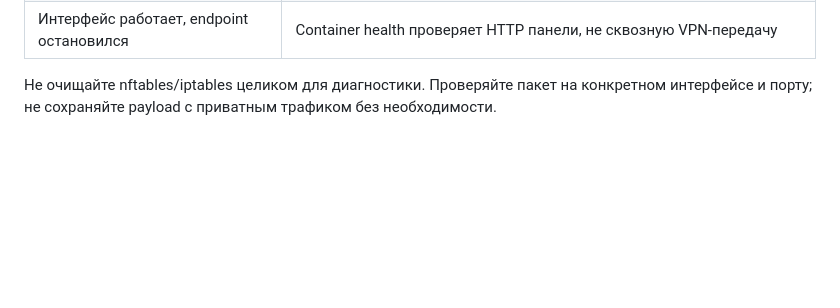
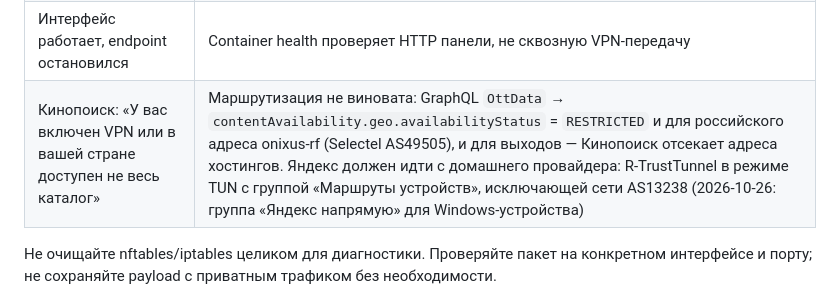
Before and after one commit to onixus/tunnel, a Markdown page: docs/troubleshooting.md, the part around the change. GitHub-like rendering; blank space fills up the shorter version.

Commit message:
Document Kinopoisk VPN detection of hosting addresses
Co-Authored-By: Claude Opus 5.5 <noreply@anthropic.com>

```diff
--- a/docs/troubleshooting.md
+++ b/docs/troubleshooting.md
@@ -48,6 +48,7 @@ Hysteria: ожидаемый внешний IP `151.241.234.124`; TrustTunnel SO
 | curl получает 403 от H UI | Панель фильтрует некоторые User-Agent; проверьте браузером, это не всегда сеть |
 | Сразу после restart виден IP провайдера | TUN ещё не готов; проверьте маршруты и повторите после инициализации |
 | Интерфейс работает, endpoint остановился | Container health проверяет HTTP панели, не сквозную VPN-передачу |
+| Кинопоиск: «У вас включен VPN или в вашей стране доступен не весь каталог» | Маршрутизация не виновата: GraphQL `OttData` → `contentAvailability.geo.availabilityStatus` = `RESTRICTED` и для российского адреса onixus-rf (Selectel AS49505), и для выходов — Кинопоиск отсекает адреса хостингов. Яндекс должен идти с домашнего провайдера: R-TrustTunnel в режиме TUN с группой «Маршруты устройств», исключающей сети AS13238 (2026-10-26: группа «Яндекс напрямую» для Windows-устройства) |
 
 Не очищайте nftables/iptables целиком для диагностики. Проверяйте пакет на конкретном интерфейсе и порту; не сохраняйте payload с приватным трафиком без необходимости.
 
```
